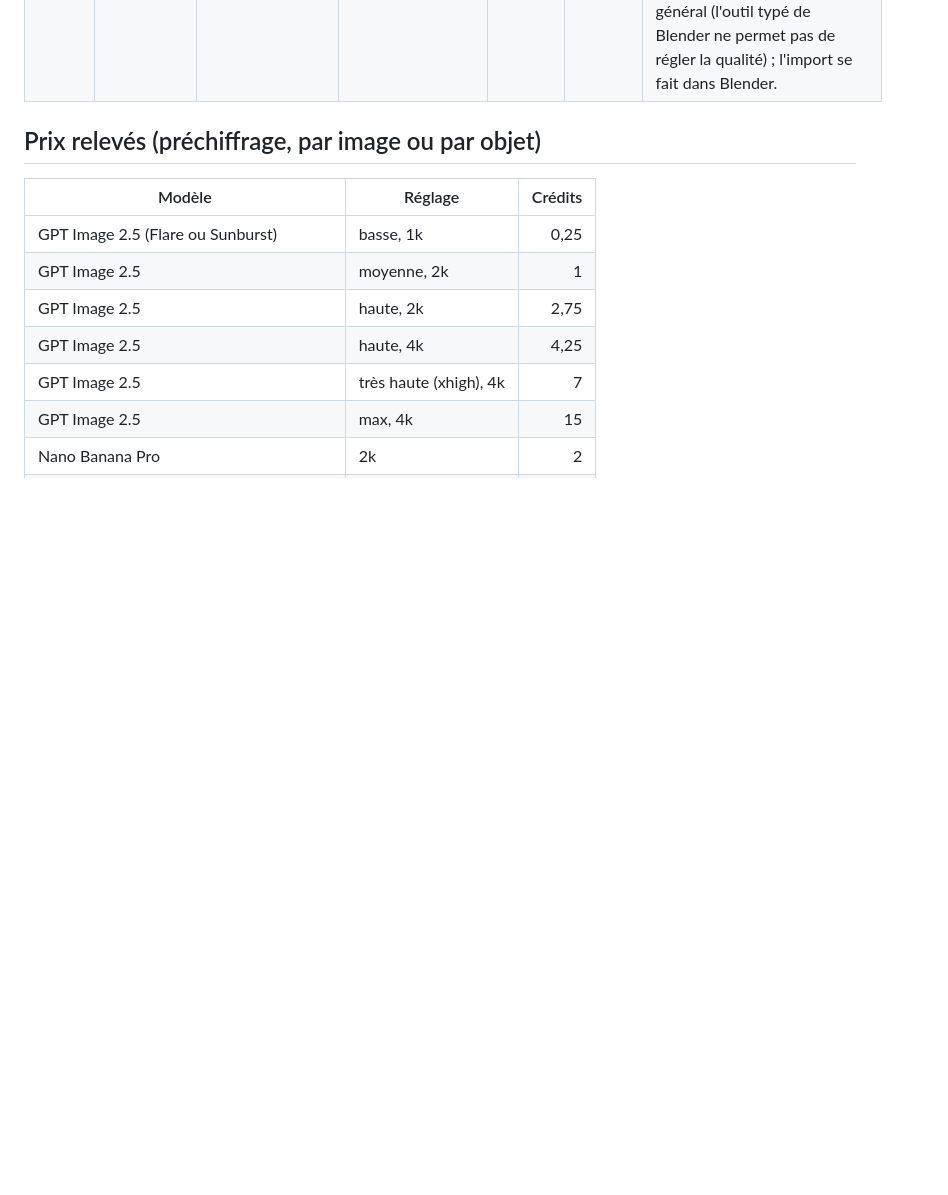
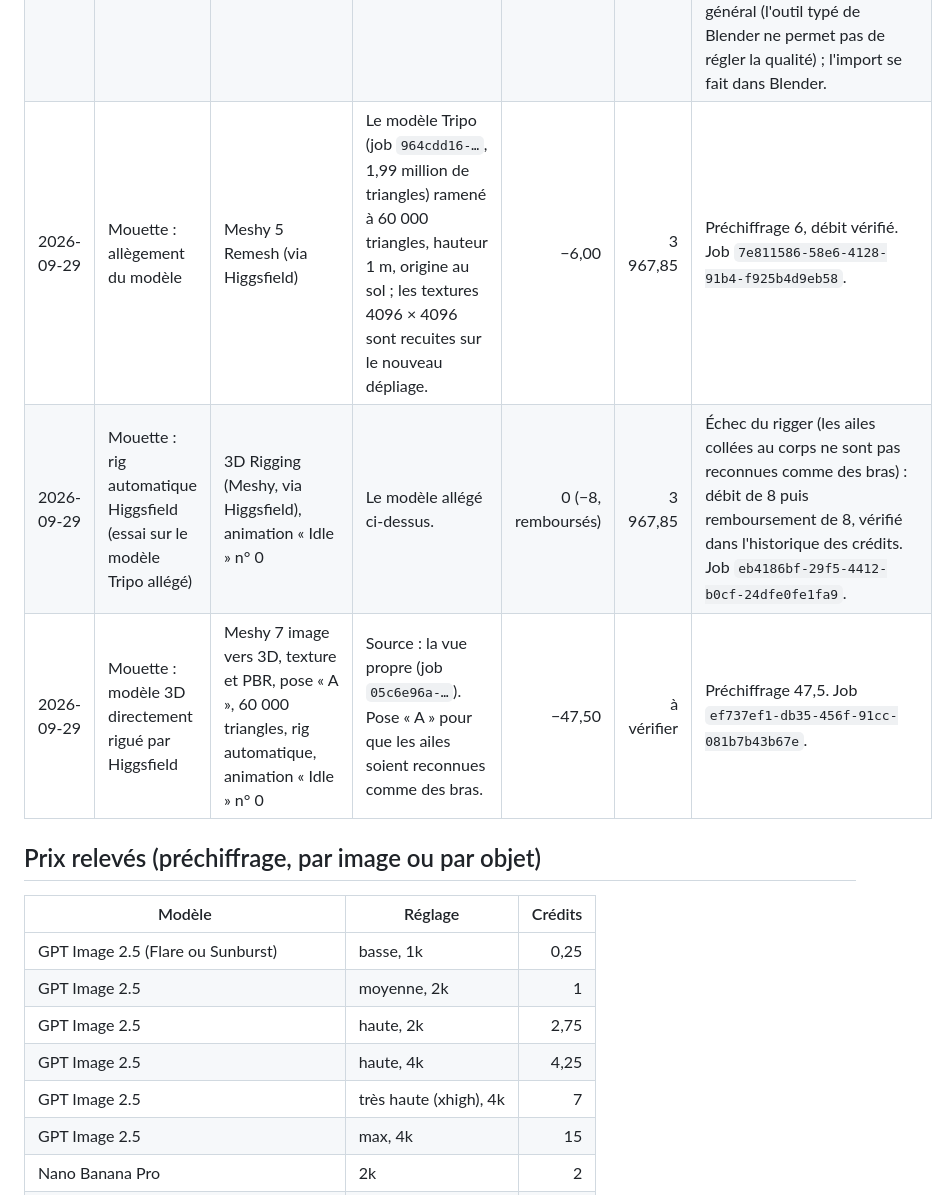
Before and after one commit to Salahsr01/clonage, a Markdown page: cornsty-v1/art/LEDGER.md, the part around the change. GitHub-like rendering; blank space fills up the shorter version.

Commit message:
docs(cornsty-v1/art): ledger rows for the remesh, the refunded rigging failure and the rigged Meshy 7 job
Co-Authored-By: Claude Sonnet 5.5 <noreply@anthropic.com>
Claude-Session: https://claude.ai/code/session_017N2A6VkGYtsSdpgHK5hd2u

```diff
--- a/cornsty-v1/art/LEDGER.md
+++ b/cornsty-v1/art/LEDGER.md
@@ -27,6 +27,9 @@ Solde de départ (2026-09-29, plan Ultra) : **4 000,1 crédits**.
 | 2026-09-29 | Scène Blender finale : désert « gouache brillante », Mouette modélisée, vrai logo, 6 vrais pochons, rendu 2K | Aucune génération Higgsfield (Blender seul : modélisation, Cycles en local, finition en code) | Demande du propriétaire : « met le dans ce style et modélise le personnage … rendu final … 2K ». Scripts dans `art/blender/` (`cs_lib.py`, `gull.py`, `build_final.py`, `post_final.py`). Le brouillon du désert (job `19167360-…`) sert de référence de composition ; la Mouette est refaite d'après la référence du propriétaire (média `b9ca1e66-…`, vue seulement, aucun envoi à un générateur). | 0 | 3 993,85 | Solde vérifié avant et après : 3 993,85. Une éventuelle passe de style (Nano Banana Pro 2k, 2 crédits) ou un essai image → 3D de la Mouette (Tripo 9, Meshy 38) ne se lance qu'avec l'accord écrit du propriétaire. |
 | 2026-09-29 | Mouette : vue propre pour la 3D | Nano Banana Pro, 2k (1792 × 2400), 3:4, 1 image | La Mouette entière, debout, de trois quarts, pose neutre, bec fermé, sans planche de surf ni décor, fond gris uni, même finition « jeu 3D brillant » que la nouvelle image du propriétaire. Références : cette image (envoyée par le propriétaire dans la conversation, média `1da9b508-1974-4225-bb64-52602570c874`) et sa Mouette d'origine (`b9ca1e66-…`). | −2,00 | 3 991,85 | Demande explicite du propriétaire : « créer le personnage grâce à Higgsfield Blender ». Préchiffrage 2, envoyé aussitôt. Job `05c6e96a-f8cb-4470-ae96-592ac0d05d58`. |
 | 2026-09-29 | Mouette : image vers 3D | Tripo H3.1 image vers 3D, géométrie et texture détaillées, PBR, texture alignée sur l'image d'origine | Source : la vue propre ci-dessus (job `05c6e96a-…`). Pas de mise au carré, pas de rig à cette étape. | −18,00 | 3 973,85 | Préchiffrage 18 (comparaison : Hunyuan3D v3 15, Meshy 7 38). Job `964cdd16-6b43-4817-a451-45f59112bda2` : modèle de 1,99 million de triangles, textures 4096 × 4096 (couleur, rugosité-métal, normales), 0,98 m de haut, importé dans la scène `CORNSTY_Mouette_Higgsfield` du Blender du propriétaire (objet `HERO_gull_hf`). Débit réel vérifié : solde 3 973,85. Passe par l'outil Higgsfield général (l'outil typé de Blender ne permet pas de régler la qualité) ; l'import se fait dans Blender. |
+| 2026-09-29 | Mouette : allègement du modèle | Meshy 5 Remesh (via Higgsfield) | Le modèle Tripo (job `964cdd16-…`, 1,99 million de triangles) ramené à 60 000 triangles, hauteur 1 m, origine au sol ; les textures 4096 × 4096 sont recuites sur le nouveau dépliage. | −6,00 | 3 967,85 | Préchiffrage 6, débit vérifié. Job `7e811586-58e6-4128-91b4-f925b4d9eb58`. |
+| 2026-09-29 | Mouette : rig automatique Higgsfield (essai sur le modèle Tripo allégé) | 3D Rigging (Meshy, via Higgsfield), animation « Idle » n° 0 | Le modèle allégé ci-dessus. | 0 (−8, remboursés) | 3 967,85 | Échec du rigger (les ailes collées au corps ne sont pas reconnues comme des bras) : débit de 8 puis remboursement de 8, vérifié dans l'historique des crédits. Job `eb4186bf-29f5-4412-b0cf-24dfe0fe1fa9`. |
+| 2026-09-29 | Mouette : modèle 3D directement rigué par Higgsfield | Meshy 7 image vers 3D, texture et PBR, pose « A », 60 000 triangles, rig automatique, animation « Idle » n° 0 | Source : la vue propre (job `05c6e96a-…`). Pose « A » pour que les ailes soient reconnues comme des bras. | −47,50 | à vérifier | Préchiffrage 47,5. Job `ef737ef1-db35-456f-91cc-081b7b43b67e`. |
 
 ## Prix relevés (préchiffrage, par image ou par objet)
 
```
